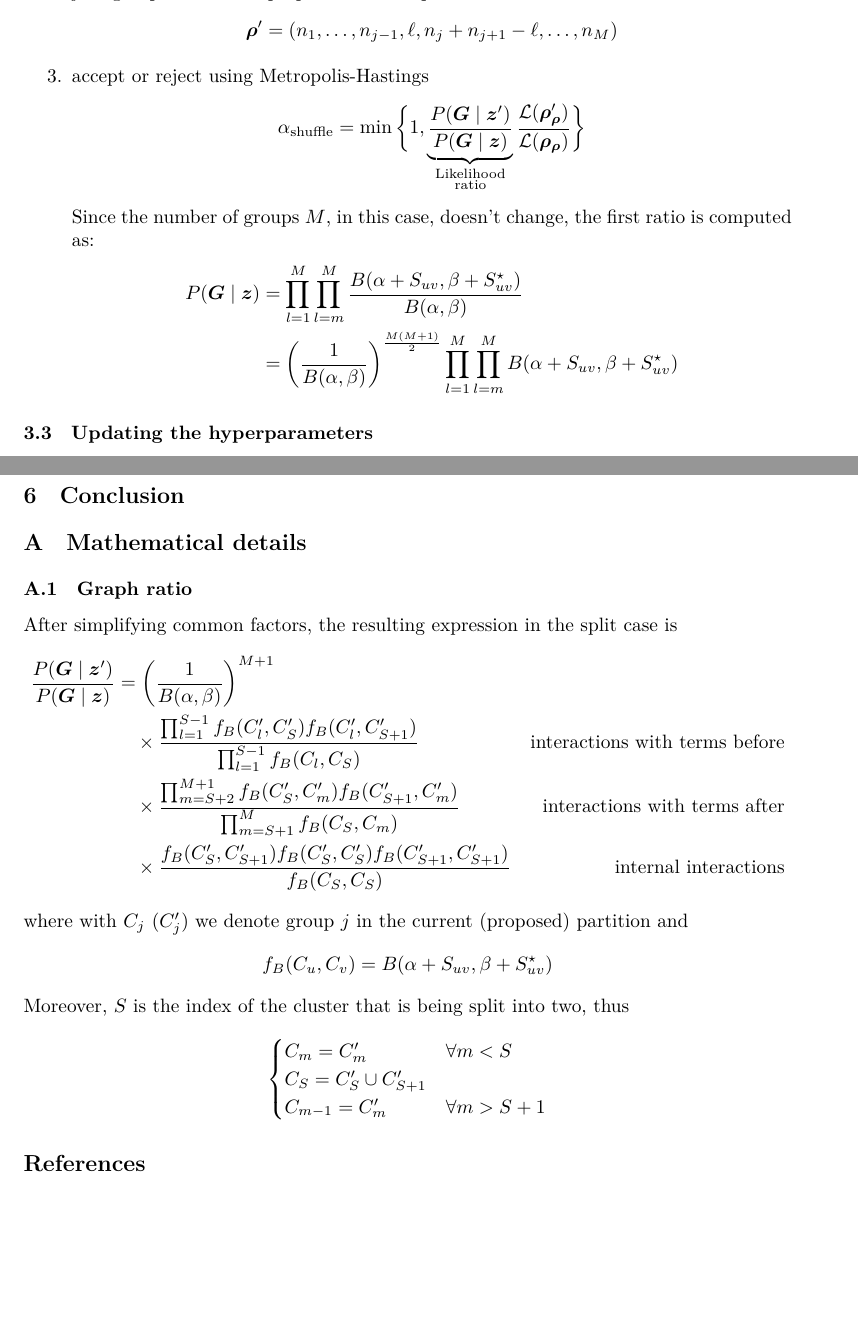
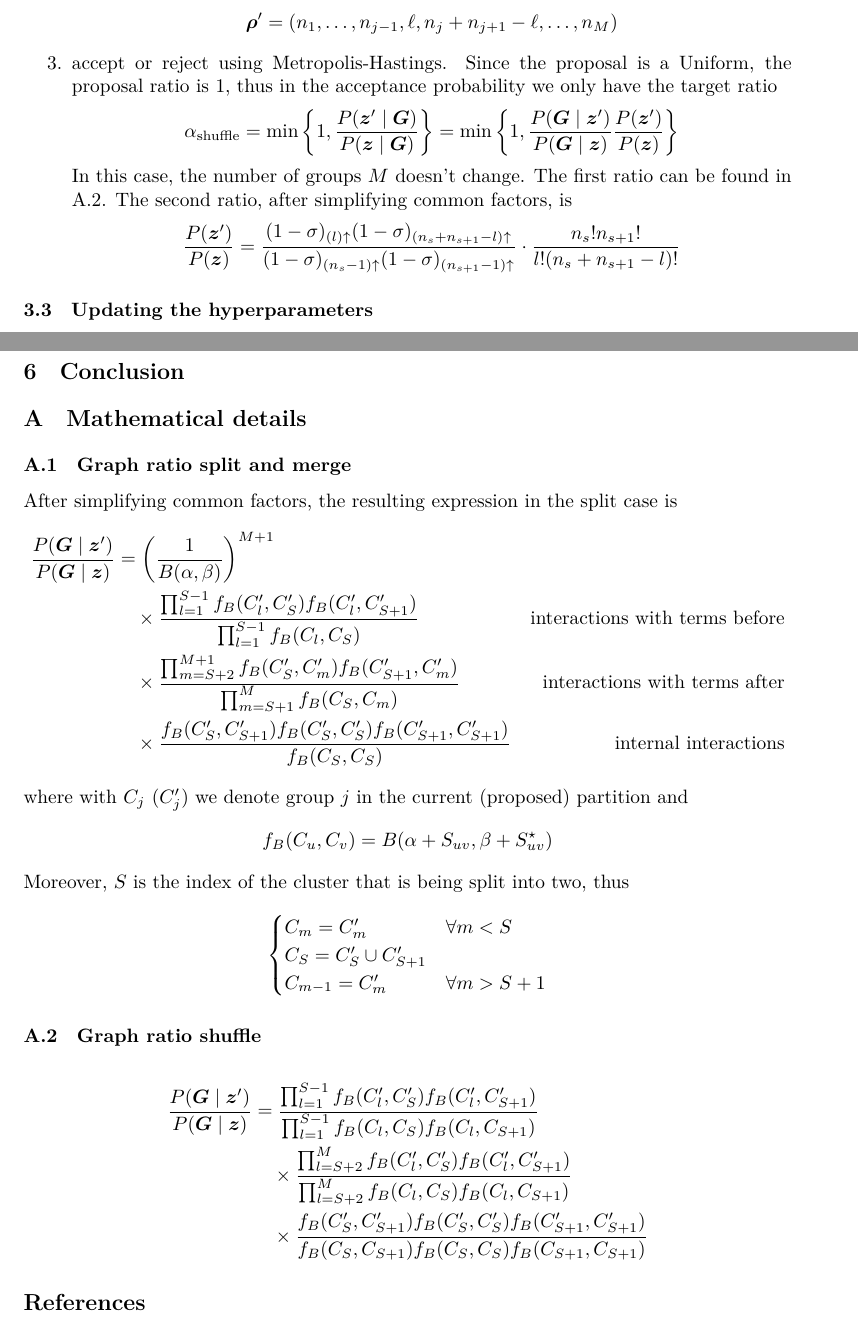
Before and after one commit to teobucci/bayesian-statistics-project, a LaTeX paper (report/main.tex, which reads report/content.tex): two parts of pages 7 and 10 of 11 before the commit and two parts of pages 7 and 9 of 10 after it, joined at a grey line, cut so that both start at the same text, the shorter picture padded with empty space. Compiled offline with XeLaTeX.

Commit message:
More fix

```diff
--- a/report/content.tex
+++ b/report/content.tex
@@ -197,19 +197,28 @@ Specifically, if $M>1$:
     \[
         \bm{\rho}'=\left(n_1, \ldots, n_{j-1}, \ell, n_j+n_{j+1}-\ell, \ldots, n_M\right)
     \]
-    \item accept or reject using Metropolis-Hastings
+    \item accept or reject using Metropolis-Hastings. Since the proposal is a Uniform, the proposal ratio is 1, thus in the acceptance probability we only have the target ratio
     \[
-       \alpha_{\text{shuffle}} = \min
+       \alpha_{\text{shuffle}}
+       =
+       \min
        \bigg\{1,
-       \underbrace{\frac{P(\bm{G}\mid \bm{z}')}{P(\bm{G}\mid \bm{z})}}_{\substack{\text{Likelihood}\\\text{ratio}}}
-       {\frac{\mathcal{L}(\bm{\rho}'_{\bm{\rho}})}{\mathcal{L}(\bm{\rho}_{\bm{\rho}})}}
+       \frac{P(\bm{z}'\mid \bm{G})}{P(\bm{z}\mid \bm{G})}
+       \bigg\}
+       =
+       \min
+       \bigg\{1,
+       \frac{P(\bm{G}\mid \bm{z}')}{P(\bm{G}\mid \bm{z})}
+       \frac{P(\bm{z}')}{P(\bm{z})}
        \bigg\}
     \]
-    Since the number of groups $M$, in this case, doesn't change, the first ratio is computed as:
-    \begin{align*}
-        P(\bm{G}\mid \bm{z}) &= \prod_{l=1}^M \prod_{l=m}^M \frac{B(\alpha+S_{uv},\beta+S^{\star}_{uv})}{B(\alpha,\beta)} \\
-        &= \left(\frac{1}{B(\alpha,\beta)}\right)^\frac{M(M+1)}{2}\prod_{l=1}^M \prod_{l=m}^M B(\alpha+S_{uv},\beta+S^{\star}_{uv})
-    \end{align*}
+    In this case, the number of groups $M$ doesn't change.
+    The first ratio can be found in \ref{sec:graphratioshuffle}.
+    The second ratio, after simplifying common factors, is
+    \[
+        \frac{P(\bm{z}')}{P(\bm{z})} = \frac{(1-\sigma)_{(l)\uparrow} (1-\sigma)_{(n_{s}+n_{s+1}-l)\uparrow}}{(1-\sigma)_{(n_{s}-1)\uparrow} (1-\sigma)_{(n_{s+1}-1)\uparrow}}
+        \cdot \frac{n_{s}! n_{s+1}!}{l!(n_{s} + n_{s+1} - l)!}
+    \]
 
 \end{enumerate}
 
@@ -334,7 +343,7 @@ It is unfeasible to scan the entire space $\mathcal{C}$. We restrict the optimiz
 
 \section{Mathematical details}
 
-\subsection{Graph ratio}\label{sec:graphratio}
+\subsection{Graph ratio split and merge}\label{sec:graphratio}
 After simplifying common factors, the resulting expression in the split case is % TODO forse si potrebbe spiegare ancora meglio
 \begin{align*}
     \frac{P(\bm{G} \mid \bm{z}^\prime)}{P(\bm{G} \mid \bm{z})}
@@ -355,3 +364,12 @@ Moreover, $S$ is the index of the cluster that is being split into two, thus
         C_{m-1} = C_{m}^\prime & \forall m>S+1\\
     \end{cases}
 \]
+
+\subsection{Graph ratio shuffle}\label{sec:graphratioshuffle}
+
+\begin{align*}
+    \frac{P(\bm{G}\mid \bm{z}')}{P(\bm{G}\mid \bm{z})}
+    &= \frac{\prod_{l=1}^{S-1} f_B(C_l^\prime, C_S^\prime) f_B(C_l^\prime, C_{S+1}^\prime)}{\prod_{l=1}^{S-1} f_B(C_l, C_S) f_B(C_l, C_{S+1})} \\
+    & \quad \times \frac{\prod_{l=S+2}^{M} f_B(C_l^\prime, C_S^\prime) f_B(C_l^\prime, C_{S+1}^\prime)}{\prod_{l=S+2}^{M} f_B(C_l, C_S) f_B(C_l, C_{S+1})} \\
+    & \quad \times \frac{f_B(C_S^\prime, C_{S+1}^\prime) f_B(C_S^\prime, C_S^\prime) f_B(C_{S+1}^\prime, C_{S+1}^\prime)}{f_B(C_S, C_{S+1}) f_B(C_S, C_S) f_B(C_{S+1}, C_{S+1})}
+\end{align*}
```
Also changed, not shown: report/content.tex (2 more changed lines).
